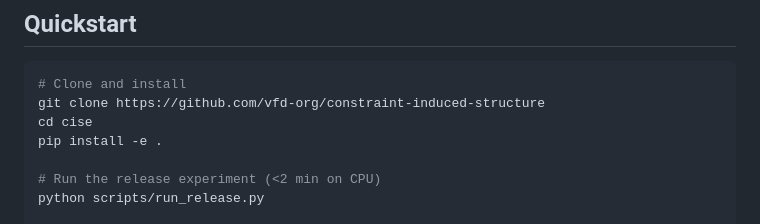
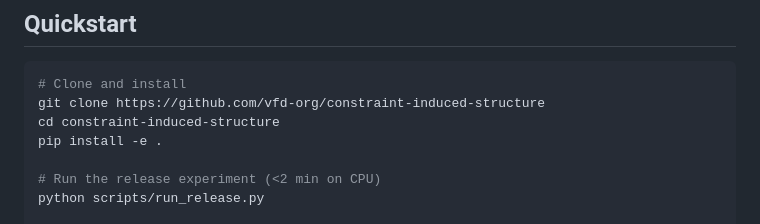
Before and after one commit to vfd-org/constraint-induced-structure, a Markdown page: README.md, the part around the change. GitHub-like rendering.

````diff
--- a/README.md
+++ b/README.md
@@ -32,7 +32,7 @@ This is purely a **constraint experiment** for studying how penalty functions sh
 ```bash
 # Clone and install
 git clone https://github.com/vfd-org/constraint-induced-structure
-cd cise
+cd constraint-induced-structure
 pip install -e .
 
 # Run the release experiment (<2 min on CPU)
````
